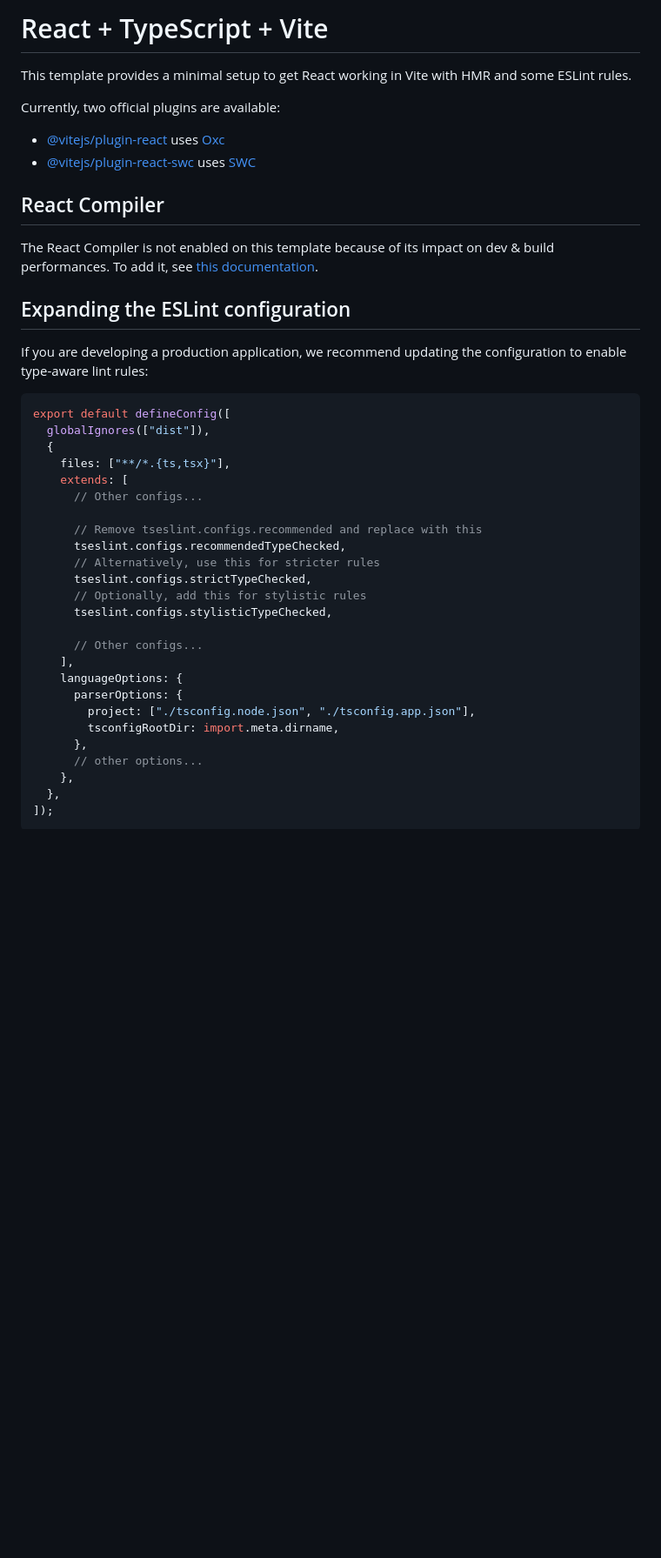
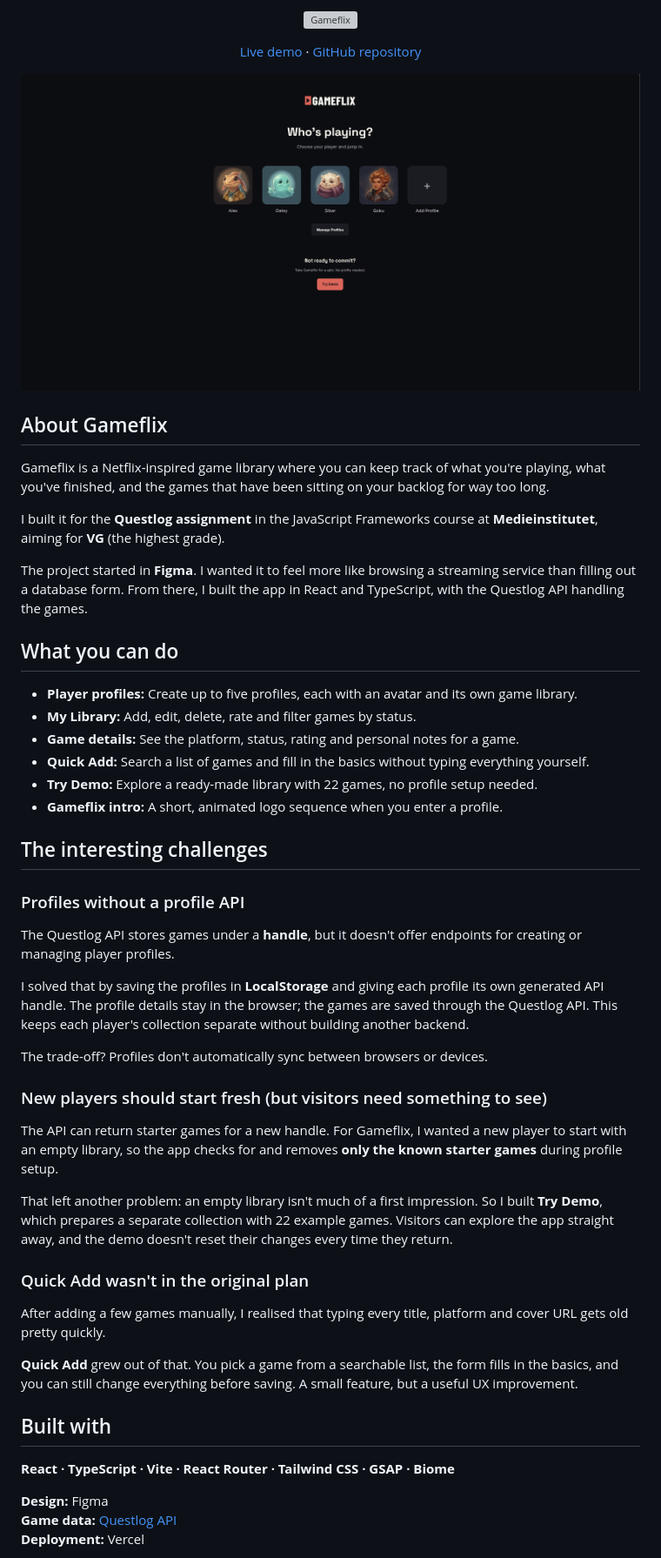
Before and after one commit to AlexJCodes/gameflix, a Markdown page: README.md, the part around one of its changes. Shown at 87% size. Rendered like a GitHub page; pictures changed too: docs/images/gameflix-home.png (added); blank space fills up the shorter version; grey boxes are pictures that could not be loaded.

Commit message:
docs: readme and screenshot added (#31)

````diff
--- a/README.md
+++ b/README.md
@@ -1,43 +1,58 @@
-# React + TypeScript + Vite
+<p align="center">
+  <img src="./src/assets/branding/gameflix-logo.svg" alt="Gameflix" width="240" />
+</p>
 
-This template provides a minimal setup to get React working in Vite with HMR and some ESLint rules.
+<p align="center">
+  <a href="https://gameflix-snowy.vercel.app/">Live demo</a> ·
+  <a href="https://github.com/AlexJCodes/gameflix">GitHub repository</a>
+</p>
 
-Currently, two official plugins are available:
+![Gameflix Home – screenshot](./docs/images/gameflix-home.png)
 
-- [@vitejs/plugin-react](https://github.com/vitejs/vite-plugin-react/blob/main/packages/plugin-react) uses [Oxc](https://oxc.rs)
-- [@vitejs/plugin-react-swc](https://github.com/vitejs/vite-plugin-react/blob/main/packages/plugin-react-swc) uses [SWC](https://swc.rs/)
+## About Gameflix
 
-## React Compiler
+Gameflix is a Netflix-inspired game library where you can keep track of what you're playing, what you've finished, and the games that have been sitting on your backlog for way too long.
 
-The React Compiler is not enabled on this template because of its impact on dev & build performances. To add it, see [this documentation](https://react.dev/learn/react-compiler/installation).
+I built it for the **Questlog assignment** in the JavaScript Frameworks course at **Medieinstitutet**, aiming for **VG** (the highest grade).
 
-## Expanding the ESLint configuration
+The project started in **Figma**. I wanted it to feel more like browsing a streaming service than filling out a database form. From there, I built the app in React and TypeScript, with the Questlog API handling the games.
 
-If you are developing a production application, we recommend updating the configuration to enable type-aware lint rules:
+## What you can do
 
-```js
-export default defineConfig([
-  globalIgnores(["dist"]),
-  {
-    files: ["**/*.{ts,tsx}"],
-    extends: [
-      // Other configs...
+- **Player profiles:** Create up to five profiles, each with an avatar and its own game library.
+- **My Library:** Add, edit, delete, rate and filter games by status.
+- **Game details:** See the platform, status, rating and personal notes for a game.
+- **Quick Add:** Search a list of games and fill in the basics without typing everything yourself.
+- **Try Demo:** Explore a ready-made library with 22 games, no profile setup needed.
+- **Gameflix intro:** A short, animated logo sequence when you enter a profile.
 
-      // Remove tseslint.configs.recommended and replace with this
-      tseslint.configs.recommendedTypeChecked,
-      // Alternatively, use this for stricter rules
-      tseslint.configs.strictTypeChecked,
-      // Optionally, add this for stylistic rules
-      tseslint.configs.stylisticTypeChecked,
+## The interesting challenges
 
-      // Other configs...
-    ],
-    languageOptions: {
-      parserOptions: {
-        project: ["./tsconfig.node.json", "./tsconfig.app.json"],
-        tsconfigRootDir: import.meta.dirname,
-      },
-      // other options...
-    },
-  },
-]);
+### Profiles without a profile API
+
+The Questlog API stores games under a **handle**, but it doesn't offer endpoints for creating or managing player profiles.
+
+I solved that by saving the profiles in **LocalStorage** and giving each profile its own generated API handle. The profile details stay in the browser; the games are saved through the Questlog API. This keeps each player's collection separate without building another backend.
+
+The trade-off? Profiles don't automatically sync between browsers or devices.
+
+### New players should start fresh (but visitors need something to see)
+
+The API can return starter games for a new handle. For Gameflix, I wanted a new player to start with an empty library, so the app checks for and removes **only the known starter games** during profile setup.
+
+That left another problem: an empty library isn't much of a first impression. So I built **Try Demo**, which prepares a separate collection with 22 example games. Visitors can explore the app straight away, and the demo doesn't reset their changes every time they return.
+
+### Quick Add wasn't in the original plan
+
+After adding a few games manually, I realised that typing every title, platform and cover URL gets old pretty quickly.
+
+**Quick Add** grew out of that. You pick a game from a searchable list, the form fills in the basics, and you can still change everything before saving. A small feature, but a useful UX improvement.
+
+## Built with
+
+**React · TypeScript · Vite · React Router · Tailwind CSS · GSAP · Biome**
+
+**Design:** Figma
+**Game data:** [Questlog API](https://questlog-api.vercel.app/docs)
+**Deployment:** Vercel
+
````
Also changed, not shown: other parts of README.md (+42 -26 lines).
